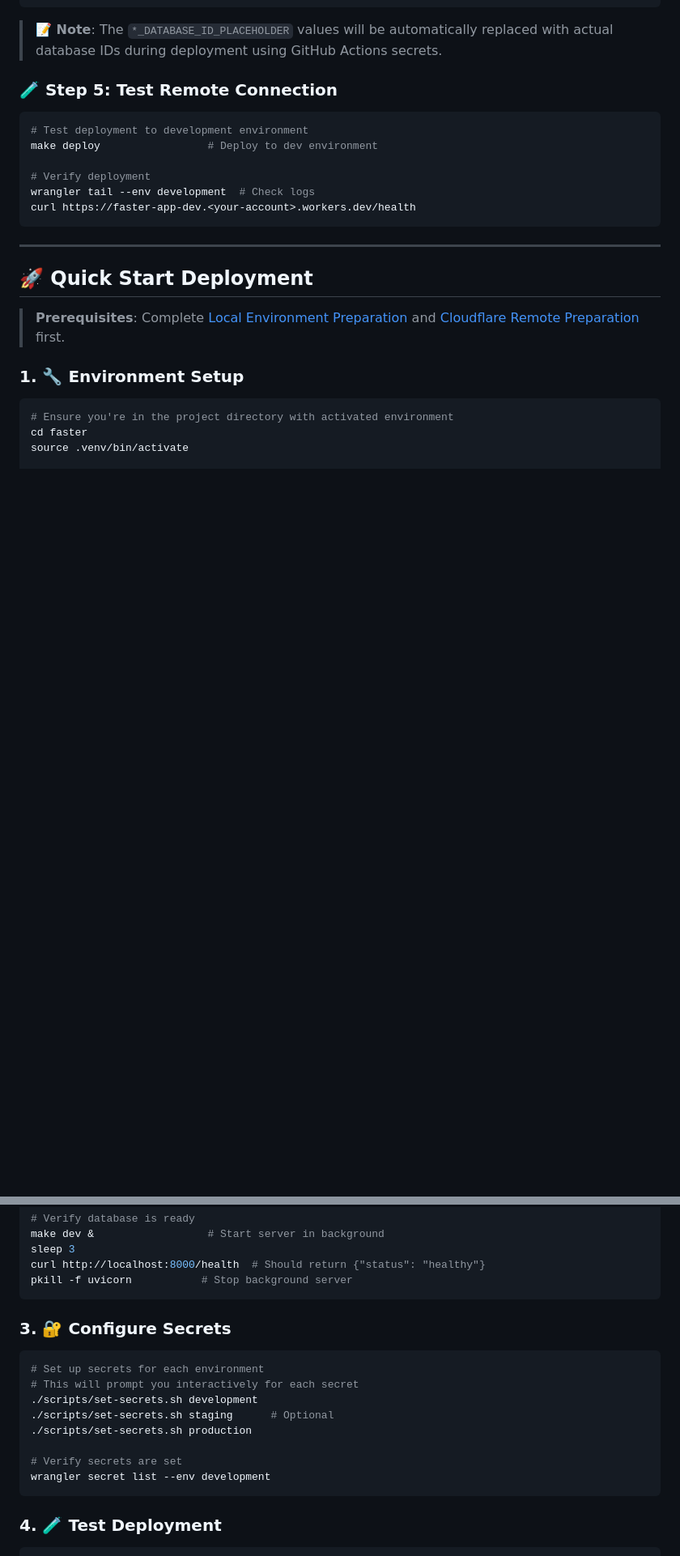
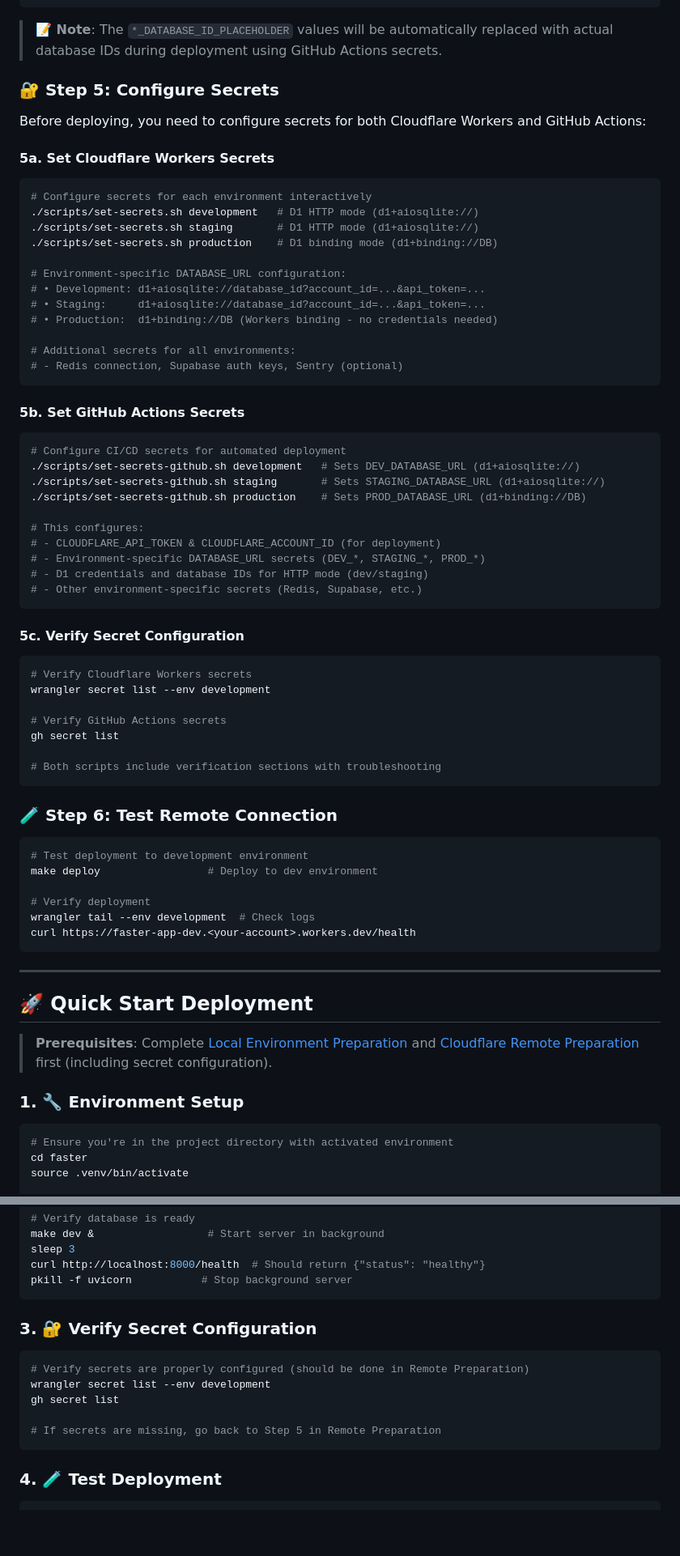
Before and after one commit to robinmin/faster, a Markdown page: docs/app_deploy.md, 2 parts joined by grey strips. Shown: that part at 81% size. Rendered like a GitHub page; blank space fills up the shorter version.

````diff
--- a/docs/app_deploy.md
+++ b/docs/app_deploy.md
@@ -344,7 +379,52 @@ database_id = "PROD_DATABASE_ID_PLACEHOLDER"
 
 > **📝 Note**: The `*_DATABASE_ID_PLACEHOLDER` values will be automatically replaced with actual database IDs during deployment using GitHub Actions secrets.
 
-### 🧪 Step 5: Test Remote Connection
+### 🔐 Step 5: Configure Secrets
+
+Before deploying, you need to configure secrets for both Cloudflare Workers and GitHub Actions:
+
+#### 5a. Set Cloudflare Workers Secrets
+```bash
+# Configure secrets for each environment interactively
+./scripts/set-secrets.sh development   # D1 HTTP mode (d1+aiosqlite://)
+./scripts/set-secrets.sh staging       # D1 HTTP mode (d1+aiosqlite://)
+./scripts/set-secrets.sh production    # D1 binding mode (d1+binding://DB)
+
+# Environment-specific DATABASE_URL configuration:
+# • Development: d1+aiosqlite://database_id?account_id=...&api_token=...
+# • Staging:     d1+aiosqlite://database_id?account_id=...&api_token=...
+# • Production:  d1+binding://DB (Workers binding - no credentials needed)
+
+# Additional secrets for all environments:
+# - Redis connection, Supabase auth keys, Sentry (optional)
+```
+
+#### 5b. Set GitHub Actions Secrets
+```bash
+# Configure CI/CD secrets for automated deployment
+./scripts/set-secrets-github.sh development   # Sets DEV_DATABASE_URL (d1+aiosqlite://)
+./scripts/set-secrets-github.sh staging       # Sets STAGING_DATABASE_URL (d1+aiosqlite://)
+./scripts/set-secrets-github.sh production    # Sets PROD_DATABASE_URL (d1+binding://DB)
+
+# This configures:
+# - CLOUDFLARE_API_TOKEN & CLOUDFLARE_ACCOUNT_ID (for deployment)
+# - Environment-specific DATABASE_URL secrets (DEV_*, STAGING_*, PROD_*)
+# - D1 credentials and database IDs for HTTP mode (dev/staging)
+# - Other environment-specific secrets (Redis, Supabase, etc.)
+```
+
+#### 5c. Verify Secret Configuration
+```bash
+# Verify Cloudflare Workers secrets
+wrangler secret list --env development
+
+# Verify GitHub Actions secrets
+gh secret list
+
+# Both scripts include verification sections with troubleshooting
+```
+
+### 🧪 Step 6: Test Remote Connection
 
 ```bash
 # Test deployment to development environment
@@ -359,7 +439,7 @@ curl https://faster-app-dev.<your-account>.workers.dev/health
 
 ## 🚀 Quick Start Deployment
 
-> **Prerequisites**: Complete [Local Environment Preparation](#-local-environment-preparation) and [Cloudflare Remote Preparation](#%EF%B8%8F-cloudflare-remote-preparation) first.
+> **Prerequisites**: Complete [Local Environment Preparation](#-local-environment-preparation) and [Cloudflare Remote Preparation](#%EF%B8%8F-cloudflare-remote-preparation) first (including secret configuration).
 
 ### 1. 🔧 Environment Setup
 ```bash
@@ -384,16 +464,13 @@ curl http://localhost:8000/health  # Should return {"status": "healthy"}
 pkill -f uvicorn           # Stop background server
 ```
 
-### 3. 🔐 Configure Secrets
+### 3. 🔐 Verify Secret Configuration
 ```bash
-# Set up secrets for each environment
-# This will prompt you interactively for each secret
-./scripts/set-secrets.sh development
-./scripts/set-secrets.sh staging      # Optional
-./scripts/set-secrets.sh production
+# Verify secrets are properly configured (should be done in Remote Preparation)
+wrangler secret list --env development
+gh secret list
 
-# Verify secrets are set
-wrangler secret list --env development
+# If secrets are missing, go back to Step 5 in Remote Preparation
 ```
 
 ### 4. 🧪 Test Deployment
````
Also changed, not shown: other parts of docs/app_deploy.md (+53 -10 lines).
